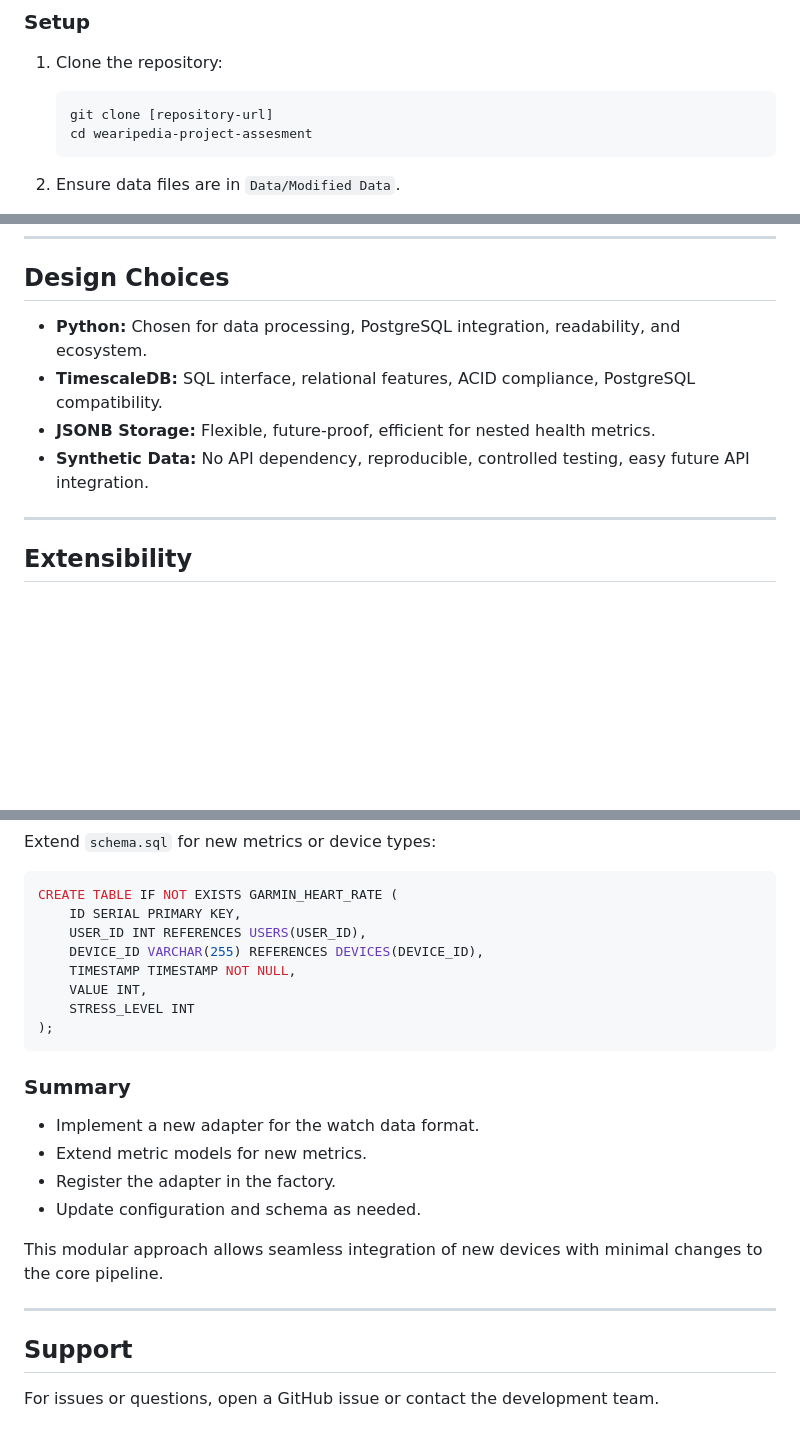
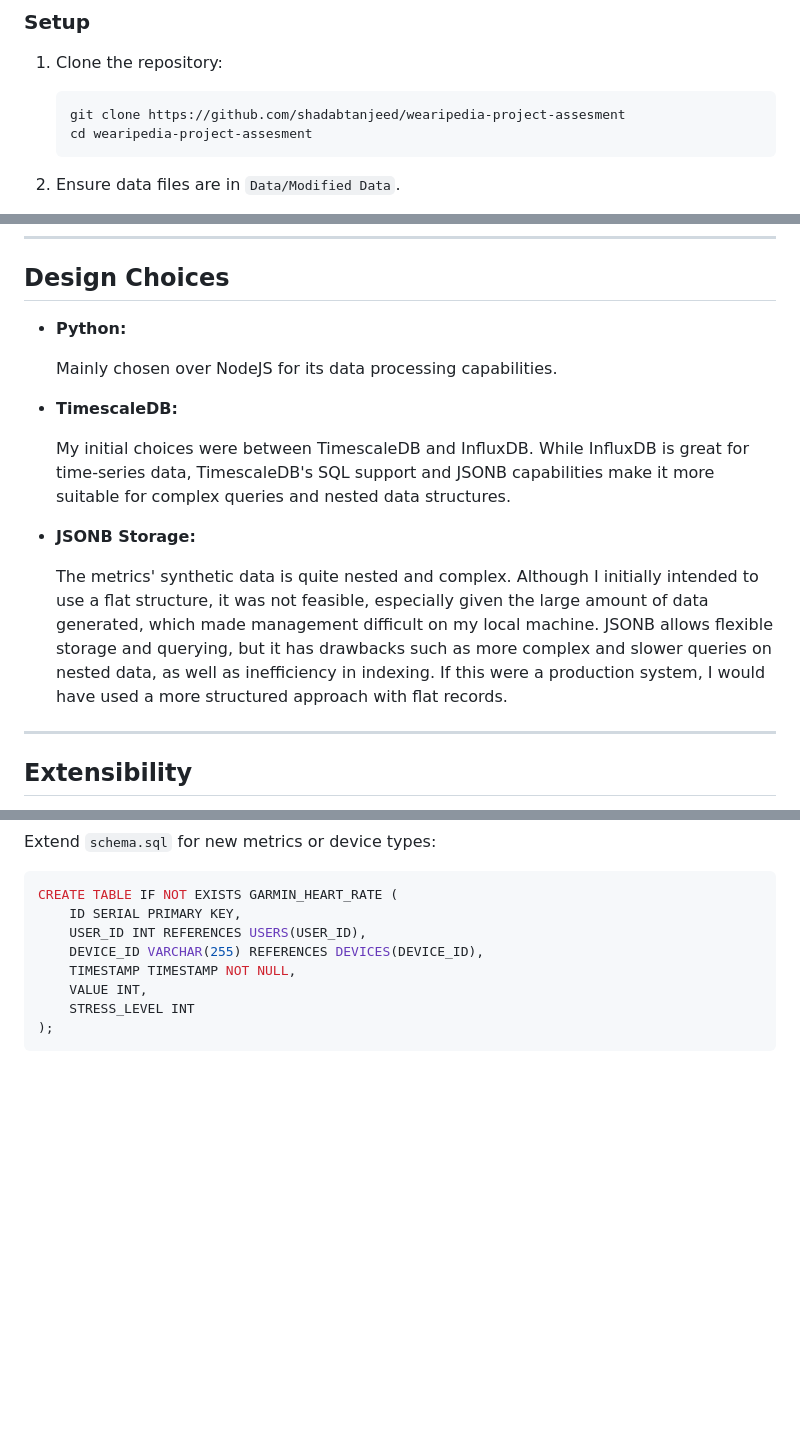
Before and after one commit to shadabtanjeed/wearipedia-project-assesment, a Markdown page: Task 1/readme.md, 3 parts joined by grey strips. Drawn GitHub-style; blank space fills up the shorter version.

Commit message:
added readme for task 1

````diff
--- a/Task 1/readme.md
+++ b/Task 1/readme.md
@@ -64,7 +66,7 @@ wearipedia-project-assesment/
 
 1. Clone the repository:
    ```sh
-   git clone [repository-url]
+   git clone https://github.com/shadabtanjeed/wearipedia-project-assesment
    cd wearipedia-project-assesment
    ```
 2. Ensure data files are in `Data/Modified Data`.
@@ -267,10 +269,15 @@ CREATE TABLE IF NOT EXISTS HEART_RATE (
 
 ## Design Choices
 
-- **Python:** Chosen for data processing, PostgreSQL integration, readability, and ecosystem.
-- **TimescaleDB:** SQL interface, relational features, ACID compliance, PostgreSQL compatibility.
-- **JSONB Storage:** Flexible, future-proof, efficient for nested health metrics.
-- **Synthetic Data:** No API dependency, reproducible, controlled testing, easy future API integration.
+- **Python:**
+
+  Mainly chosen over NodeJS for its data processing capabilities.
+- **TimescaleDB:**
+
+  My initial choices were between TimescaleDB and InfluxDB. While InfluxDB is great for time-series data, TimescaleDB's SQL support and JSONB capabilities make it more suitable for complex queries and nested data structures.
+- **JSONB Storage:**
+
+  The metrics' synthetic data is quite nested and complex. Although I initially intended to use a flat structure, it was not feasible, especially given the large amount of data generated, which made management difficult on my local machine. JSONB allows flexible storage and querying, but it has drawbacks such as more complex and slower queries on nested data, as well as inefficiency in indexing. If this were a production system, I would have used a more structured approach with flat records.
 
 ---
 
@@ -346,18 +353,3 @@ CREATE TABLE IF NOT EXISTS GARMIN_HEART_RATE (
     STRESS_LEVEL INT
 );
 ```
-
-### Summary
-
-- Implement a new adapter for the watch data format.
-- Extend metric models for new metrics.
-- Register the adapter in the factory.
-- Update configuration and schema as needed.
-
-This modular approach allows seamless integration of new devices with minimal changes to the core pipeline.
-
----
-
-## Support
-
-For issues or questions, open a GitHub issue or contact the development team.
````
Also changed, not shown: other parts of Task 1/readme.md (+2 -0 lines).
